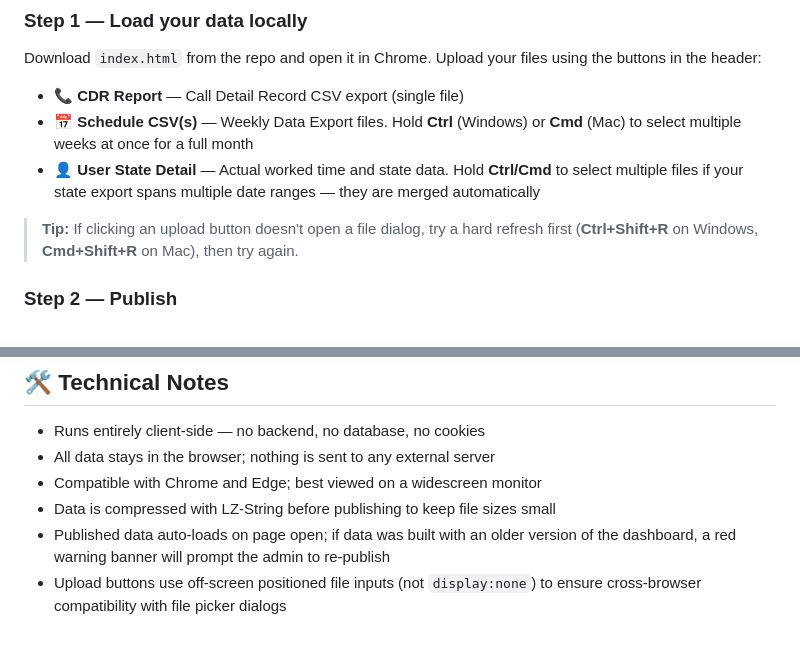
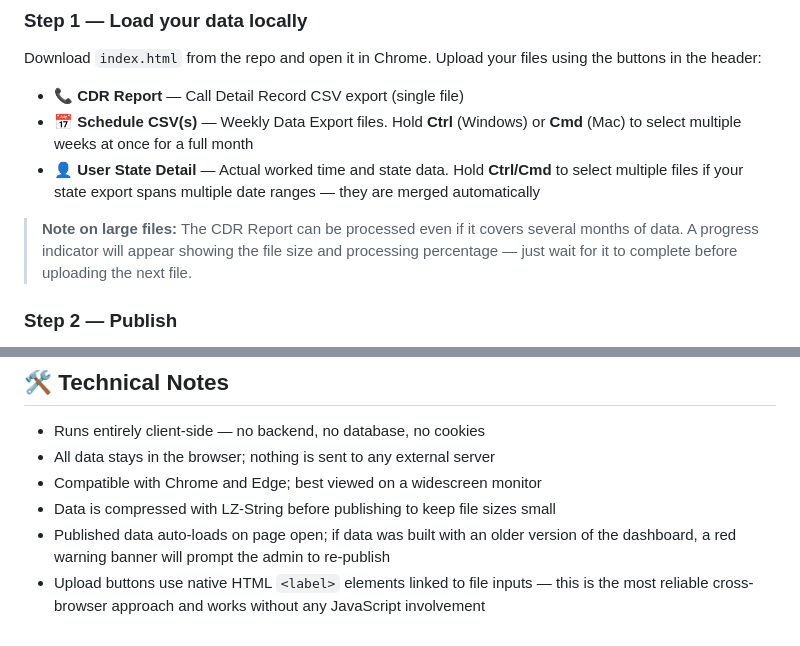
Before and after one commit to JeremyACD/OPs-Dashboard, a Markdown page: README.md, 2 parts joined by grey strips. Drawn GitHub-style.

```diff
--- a/README.md
+++ b/README.md
@@ -27,7 +27,7 @@ Download `index.html` from the repo and open it in Chrome. Upload your files usi
 - **📅 Schedule CSV(s)** — Weekly Data Export files. Hold **Ctrl** (Windows) or **Cmd** (Mac) to select multiple weeks at once for a full month
 - **👤 User State Detail** — Actual worked time and state data. Hold **Ctrl/Cmd** to select multiple files if your state export spans multiple date ranges — they are merged automatically
 
-> **Tip:** If clicking an upload button doesn't open a file dialog, try a hard refresh first (**Ctrl+Shift+R** on Windows, **Cmd+Shift+R** on Mac), then try again.
+> **Note on large files:** The CDR Report can be processed even if it covers several months of data. A progress indicator will appear showing the file size and processing percentage — just wait for it to complete before uploading the next file.
 
 ### Step 2 — Publish
 Once all files are loaded, click the **📤 Publish Data** button in the header. This downloads a fresh `dashboard-data.json` to your computer.
@@ -247,4 +247,4 @@ If your state data is split across multiple export files, select all files at on
 - Compatible with Chrome and Edge; best viewed on a widescreen monitor
 - Data is compressed with LZ-String before publishing to keep file sizes small
 - Published data auto-loads on page open; if data was built with an older version of the dashboard, a red warning banner will prompt the admin to re-publish
-- Upload buttons use off-screen positioned file inputs (not `display:none`) to ensure cross-browser compatibility with file picker dialogs
+- Upload buttons use native HTML `<label>` elements linked to file inputs — this is the most reliable cross-browser approach and works without any JavaScript involvement
```
